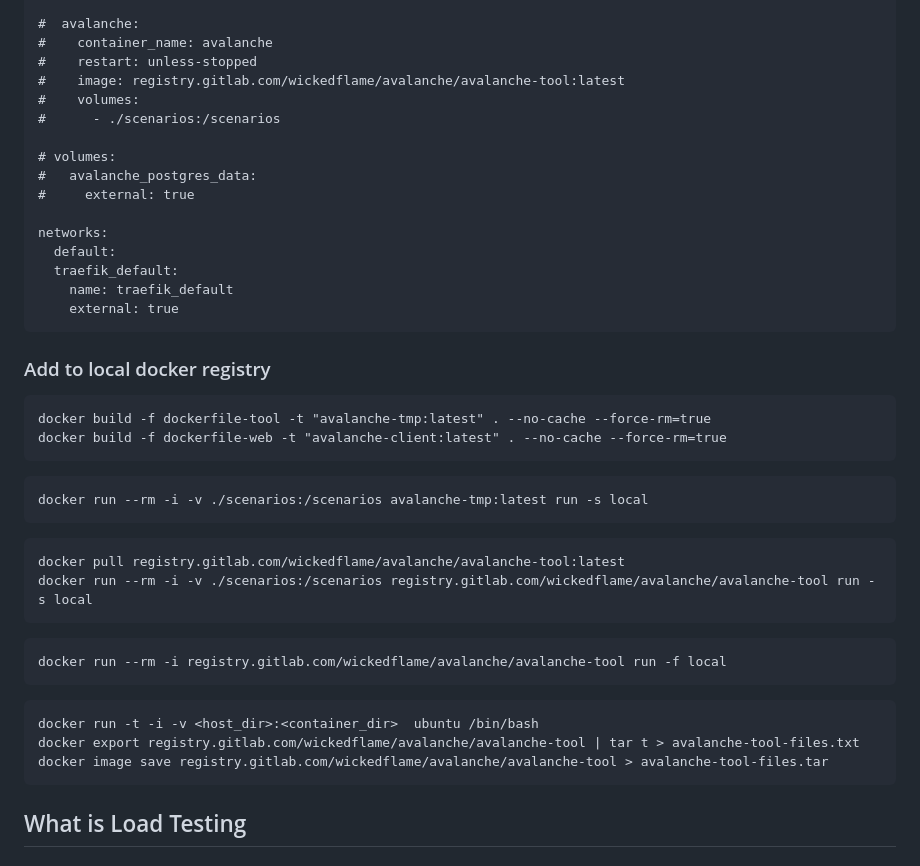
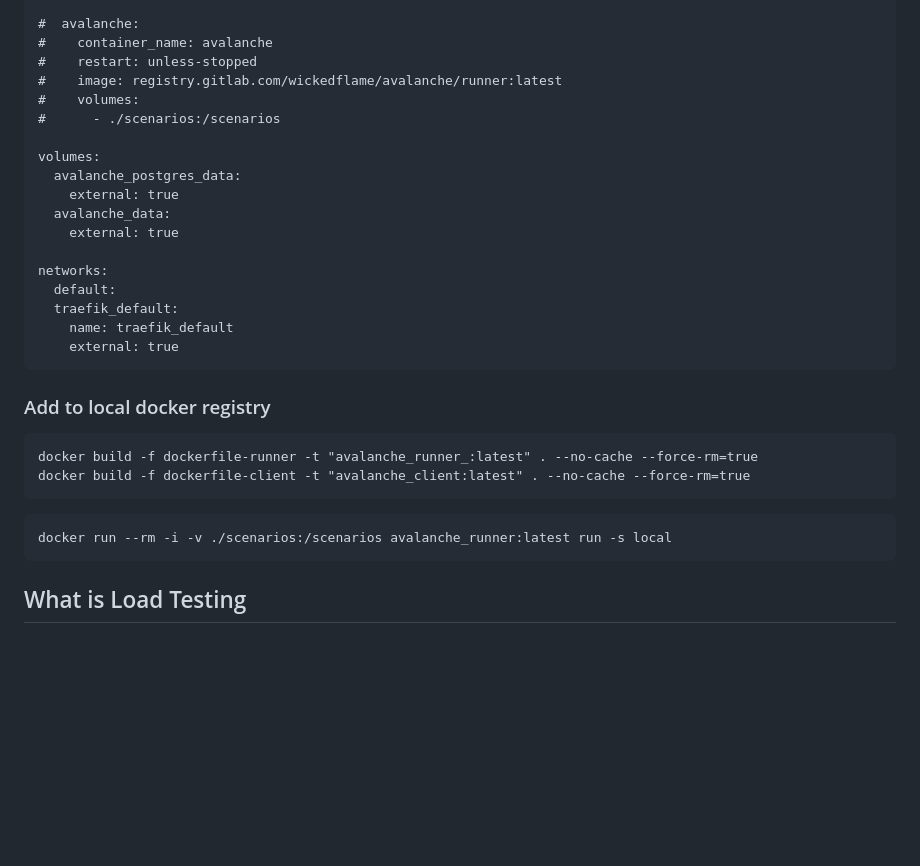
Before and after one commit to WickedFlame/Avalanche, a Markdown page: README.md, the part around one of its changes. Rendered like a GitHub page; blank space fills up the shorter version.

````diff
--- a/README.md
+++ b/README.md
@@ -131,13 +127,15 @@ services:
 #  avalanche:
 #    container_name: avalanche
 #    restart: unless-stopped
-#    image: registry.gitlab.com/wickedflame/avalanche/avalanche-tool:latest
+#    image: registry.gitlab.com/wickedflame/avalanche/runner:latest
 #    volumes:
 #      - ./scenarios:/scenarios
 
-# volumes:
-#   avalanche_postgres_data:
-#     external: true
+volumes:
+  avalanche_postgres_data:
+    external: true
+  avalanche_data:
+    external: true
 
 networks:
   default:
@@ -148,37 +146,13 @@ networks:
 
 ### Add to local docker registry
 ```
-docker build -f dockerfile-tool -t "avalanche-tmp:latest" . --no-cache --force-rm=true
-docker build -f dockerfile-web -t "avalanche-client:latest" . --no-cache --force-rm=true
+docker build -f dockerfile-runner -t "avalanche_runner_:latest" . --no-cache --force-rm=true
+docker build -f dockerfile-client -t "avalanche_client:latest" . --no-cache --force-rm=true
 ```
 ```
-docker run --rm -i -v ./scenarios:/scenarios avalanche-tmp:latest run -s local
+docker run --rm -i -v ./scenarios:/scenarios avalanche_runner:latest run -s local
 ```
 
-
-
-
-
-
-
-
-```
-docker pull registry.gitlab.com/wickedflame/avalanche/avalanche-tool:latest
-docker run --rm -i -v ./scenarios:/scenarios registry.gitlab.com/wickedflame/avalanche/avalanche-tool run -s local
-```
-
-```
-docker run --rm -i registry.gitlab.com/wickedflame/avalanche/avalanche-tool run -f local
-```
-
-
-
-
-```
-docker run -t -i -v <host_dir>:<container_dir>  ubuntu /bin/bash
-docker export registry.gitlab.com/wickedflame/avalanche/avalanche-tool | tar t > avalanche-tool-files.txt
-docker image save registry.gitlab.com/wickedflame/avalanche/avalanche-tool > avalanche-tool-files.tar
-```
 
 
 ## What is Load Testing
````
Also changed, not shown: other parts of README.md (+19 -23 lines).
